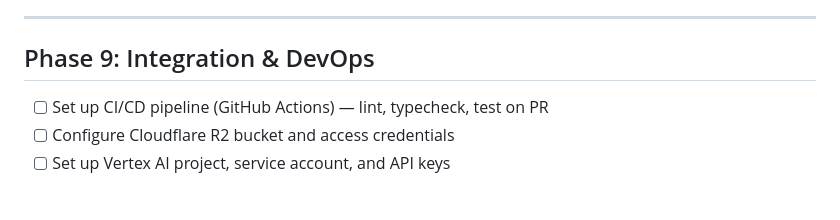
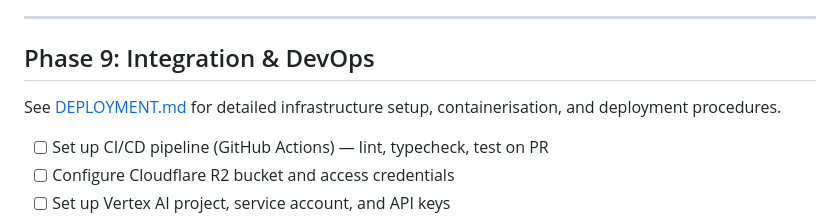
Before and after one commit to dia-olka/imbryk, a Markdown page: PLAN.md, the part around the change. Drawn GitHub-style; blank space fills up the shorter version.

```diff
--- a/PLAN.md
+++ b/PLAN.md
@@ -140,6 +140,8 @@
 
 ## Phase 9: Integration & DevOps
 
+See [DEPLOYMENT.md](DEPLOYMENT.md) for detailed infrastructure setup, containerisation, and deployment procedures.
+
 - [ ] Set up CI/CD pipeline (GitHub Actions) — lint, typecheck, test on PR
 - [ ] Configure Cloudflare R2 bucket and access credentials
 - [ ] Set up Vertex AI project, service account, and API keys
```
Also changed, not shown: DEPLOYMENT.md (added, +442 -0 lines), README.md (+66 -77 lines).
